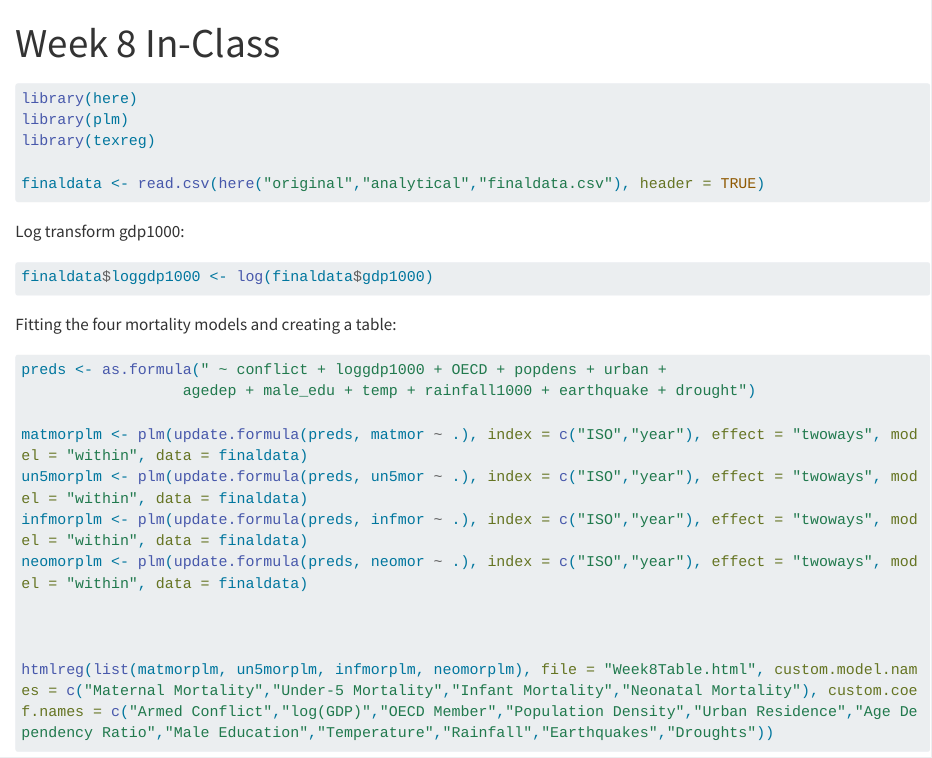
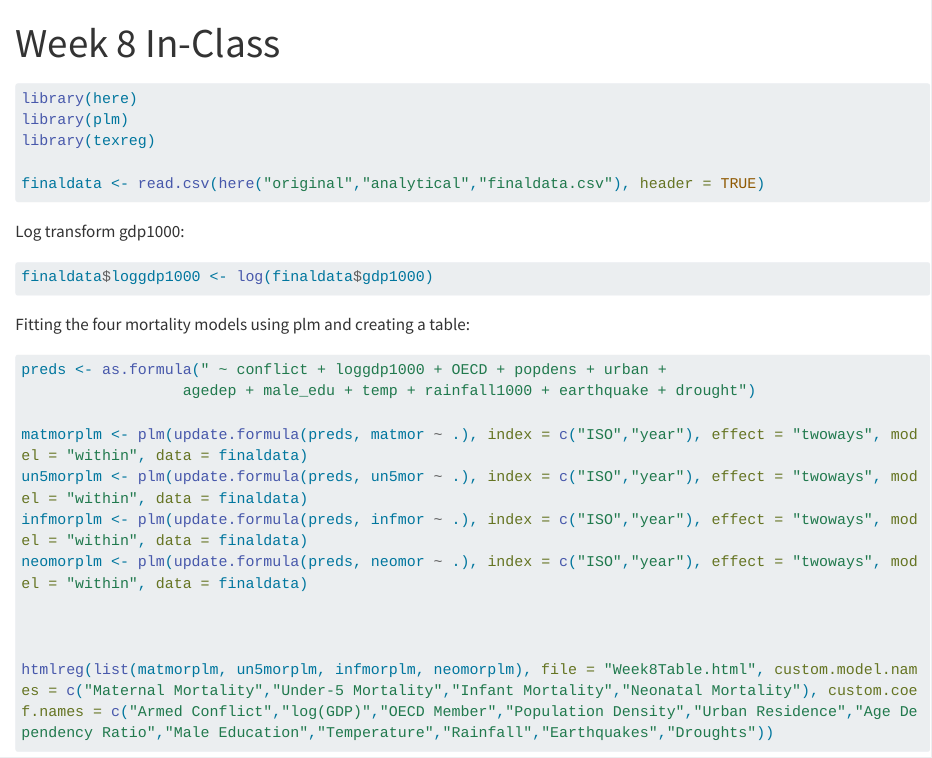
Before and after one commit to victoriaktruong/armed_conflict, a Quarto document (R/Week 8 In-Class.qmd): the page in a window 1100 px wide, from its top. Rendered offline with R 4.5, knitr and Pandoc in place of Quarto, with nearby package versions; some code elsewhere in the file could not run offline; long lines of code are wrapped.

Commit message:
Update Week 8 In-Class.qmd

````diff
--- a/R/Week 8 In-Class.qmd
+++ b/R/Week 8 In-Class.qmd
@@ -19,7 +19,7 @@ Log transform gdp1000:
 finaldata$loggdp1000 <- log(finaldata$gdp1000)
 ```
 
-Fitting the four mortality models and creating a table:
+Fitting the four mortality models using plm and creating a table:
 
 ```{r output=FALSE}
 preds <- as.formula(" ~ conflict + loggdp1000 + OECD + popdens + urban +
````
